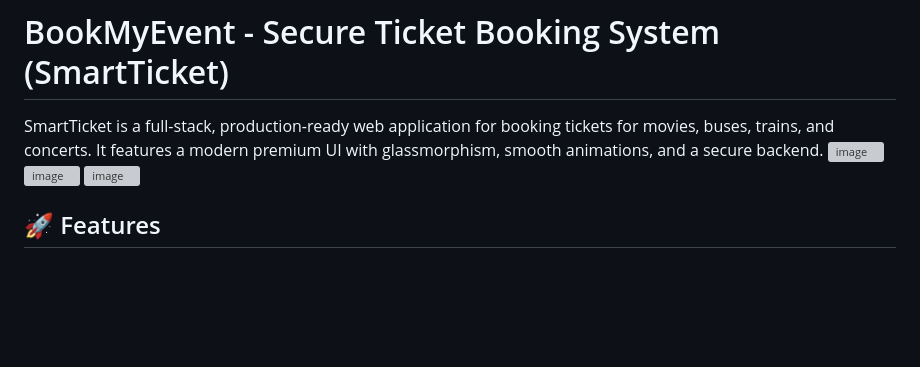
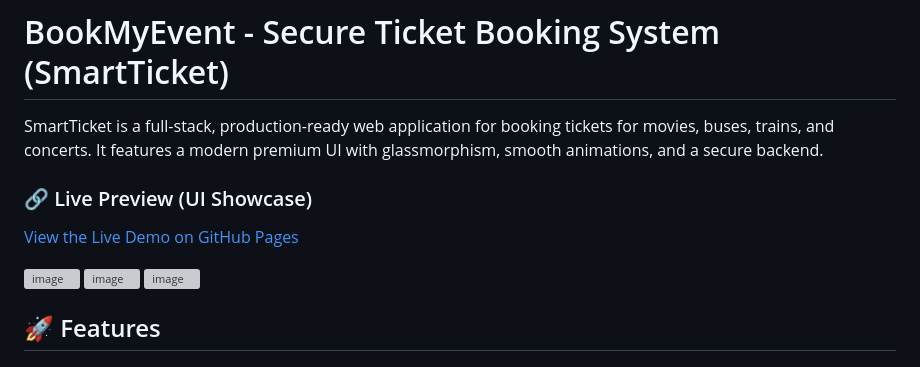
Before and after one commit to Shamim-Akhtar375/BookMyEvent-Secure-Ticket-Booking-System, a Markdown page: README.md, the part around the change. Drawn GitHub-style; blank space fills up the shorter version; grey boxes are pictures that could not be loaded.

Commit message:
Docs: Added live demo link to README

```diff
--- a/README.md
+++ b/README.md
@@ -1,6 +1,10 @@
 # BookMyEvent - Secure Ticket Booking System (SmartTicket)
 
 SmartTicket is a full-stack, production-ready web application for booking tickets for movies, buses, trains, and concerts. It features a modern premium UI with glassmorphism, smooth animations, and a secure backend.
+
+### 🔗 Live Preview (UI Showcase)
+[View the Live Demo on GitHub Pages](https://Shamim-Akhtar375.github.io/BookMyEvent-Secure-Ticket-Booking-System/)
+
 <img width="1872" height="891" alt="image" src="https://github.com/user-attachments/assets/cb838275-9cf3-485d-9b26-3a7af94f8cb3" />
 <img width="1767" height="710" alt="image" src="https://github.com/user-attachments/assets/2ed1f6b0-31cc-4670-9882-48574a40e532" />
 <img width="1086" height="565" alt="image" src="https://github.com/user-attachments/assets/d4654aa3-bb48-45b4-af9d-32be2196d163" />
```
